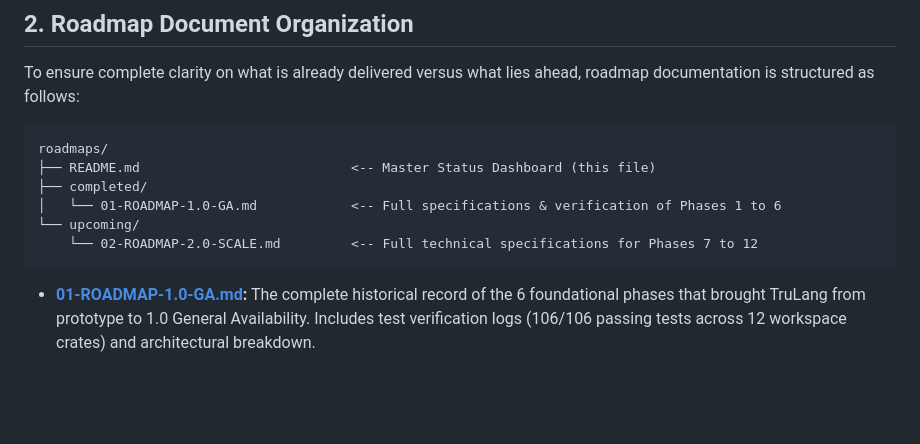
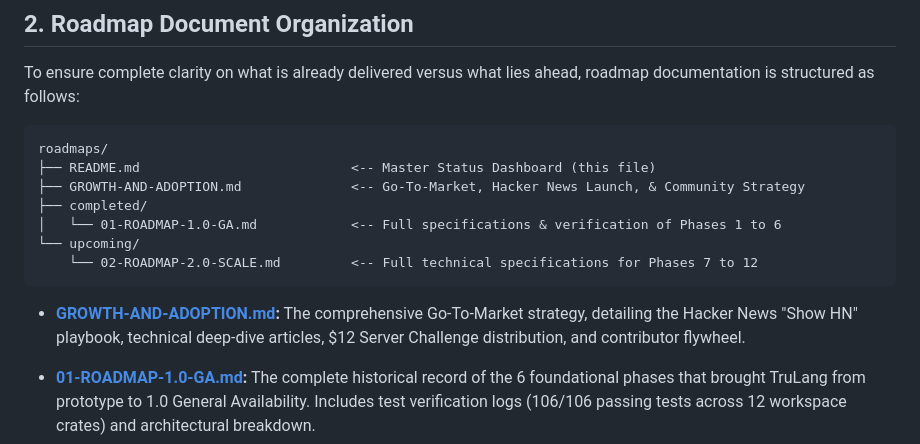
Before and after one commit to gaganprajapati/trulang, a Markdown page: roadmaps/README.md, the part around the change. Drawn GitHub-style; blank space fills up the shorter version.

Commit message:
docs(roadmap): update Phase 7 with trulang/web, trulang/db, VS Code Marketplace, and add GROWTH-AND-ADOPTION playbook

````diff
--- a/roadmaps/README.md
+++ b/roadmaps/README.md
@@ -33,11 +33,14 @@ To ensure complete clarity on what is already delivered versus what lies ahead,
 ```
 roadmaps/
 ├── README.md                           <-- Master Status Dashboard (this file)
+├── GROWTH-AND-ADOPTION.md              <-- Go-To-Market, Hacker News Launch, & Community Strategy
 ├── completed/
 │   └── 01-ROADMAP-1.0-GA.md            <-- Full specifications & verification of Phases 1 to 6
 └── upcoming/
     └── 02-ROADMAP-2.0-SCALE.md         <-- Full technical specifications for Phases 7 to 12
 ```
+
+- **[GROWTH-AND-ADOPTION.md](GROWTH-AND-ADOPTION.md):** The comprehensive Go-To-Market strategy, detailing the Hacker News "Show HN" playbook, technical deep-dive articles, $12 Server Challenge distribution, and contributor flywheel.
 
 - **[01-ROADMAP-1.0-GA.md](roadmaps/completed/01-ROADMAP-1.0-GA.md):** The complete historical record of the 6 foundational phases that brought TruLang from prototype to 1.0 General Availability. Includes test verification logs (106/106 passing tests across 12 workspace crates) and architectural breakdown.
 - **[02-ROADMAP-2.0-SCALE.md](roadmaps/upcoming/02-ROADMAP-2.0-SCALE.md):** The forward-looking technical blueprint for TruLang 2.0 ("The Scale, Edge & Distributed Cloud Era"), detailing architectural requirements, crate targets, and acceptance criteria.
````
Also changed, not shown: roadmaps/GROWTH-AND-ADOPTION.md (added, +138 -0 lines), roadmaps/upcoming/02-ROADMAP-2.0-SCALE.md (+15 -2 lines).
